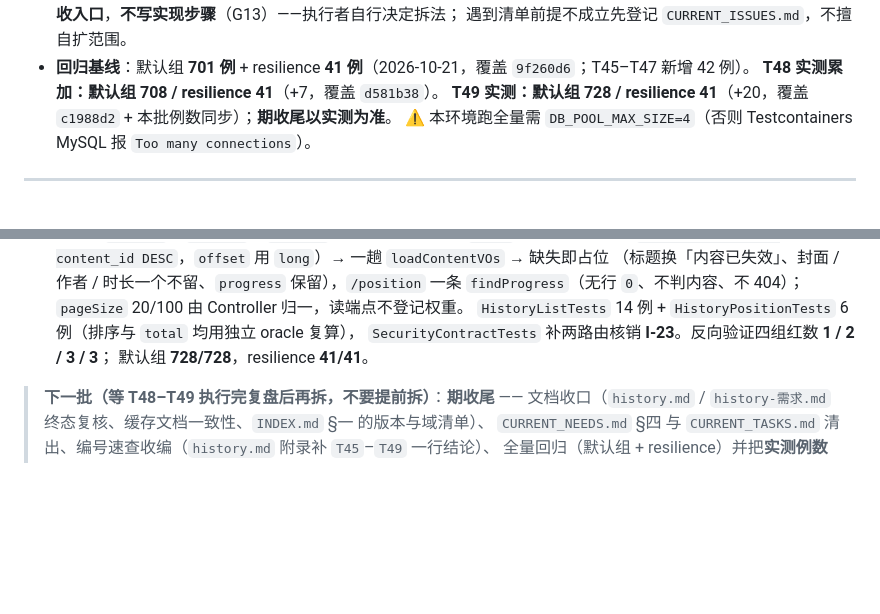
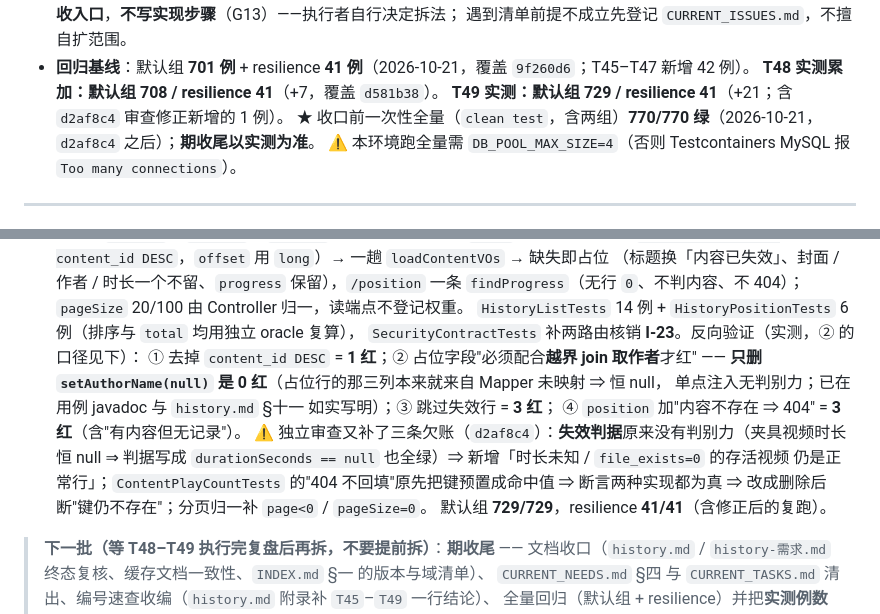
Before and after one commit to YJhhhaaa06/MySpringTV, a Markdown page: .docs/task/CURRENT_TASKS.md, 2 parts joined by grey strips. Drawn GitHub-style; blank space fills up the shorter version.

Commit message:
docs(history):T48–T49 回写订正（反证口径 + 基线 729/770）

```diff
--- a/.docs/task/CURRENT_TASKS.md
+++ b/.docs/task/CURRENT_TASKS.md
@@ -33,7 +33,8 @@
   遇到清单前提不成立先登记 `CURRENT_ISSUES.md`，不擅自扩范围。
 * **回归基线**：默认组 **701 例** + resilience **41 例**（2026-10-21，覆盖 `9f260d6`；T45–T47 新增 42 例）。
   **T48 实测累加：默认组 708 / resilience 41**（+7，覆盖 `d581b38`）。
-  **T49 实测：默认组 728 / resilience 41**（+20，覆盖 `c1988d2` + 本批例数同步）；**期收尾以实测为准**。
+  **T49 实测：默认组 729 / resilience 41**（+21；含 `d2af8c4` 审查修正新增的 1 例）。
+  ★ 收口前一次性全量（`clean test`，含两组）**770/770 绿**（2026-10-21，`d2af8c4` 之后）；**期收尾以实测为准**。
   ⚠️ 本环境跑全量需 `DB_POOL_MAX_SIZE=4`（否则 Testcontainers MySQL 报 `Too many connections`）。
 
 ---
@@ -244,8 +245,16 @@
   （标题换「内容已失效」、封面 / 作者 / 时长一个不留、`progress` 保留），`/position` 一条
   `findProgress`（无行 `0`、不判内容、不 404）；`pageSize` 20/100 由 Controller 归一，读端点不登记权重。
   `HistoryListTests` 14 例 + `HistoryPositionTests` 6 例（排序与 `total` 均用独立 oracle 复算），
-  `SecurityContractTests` 补两路由核销 **I-23**。反向验证四组红数 **1 / 2 / 3 / 3**；
-  默认组 **728/728**，resilience **41/41**。
+  `SecurityContractTests` 补两路由核销 **I-23**。反向验证（实测，② 的口径见下）：
+  ① 去掉 `content_id DESC` = **1 红**；② 占位字段"必须配合**越界 join 取作者**才红" ——
+  **只删 `setAuthorName(null)` 是 0 红**（占位行的那三列本来就来自 Mapper 未映射 ⇒ 恒 null，
+  单点注入无判别力；已在用例 javadoc 与 `history.md` §十一 如实写明）；③ 跳过失效行 = **3 红**；
+  ④ `position` 加"内容不存在 ⇒ 404" = **3 红**（含"有内容但无记录"）。
+  ⚠️ 独立审查又补了三条欠账（`d2af8c4`）：**失效判据**原来没有判别力（夹具视频时长恒 null
+  ⇒ 判据写成 `durationSeconds == null` 也全绿）⇒ 新增「时长未知 / `file_exists=0` 的存活视频
+  仍是正常行」；`ContentPlayCountTests` 的"404 不回填"原先把键预置成命中值 ⇒ 断言两种实现都为真
+  ⇒ 改成删除后断"键仍不存在"；分页归一补 `page<0` / `pageSize=0`。
+  默认组 **729/729**，resilience **41/41**（含修正后的复跑）。
 
 > **下一批（等 T48–T49 执行完复盘后再拆，不要提前拆）**：**期收尾** ——
 > 文档收口（`history.md` / `history-需求.md` 终态复核、缓存文档一致性、`INDEX.md` §一 的版本与域清单）、
```
Also changed, not shown: 1 other file.
